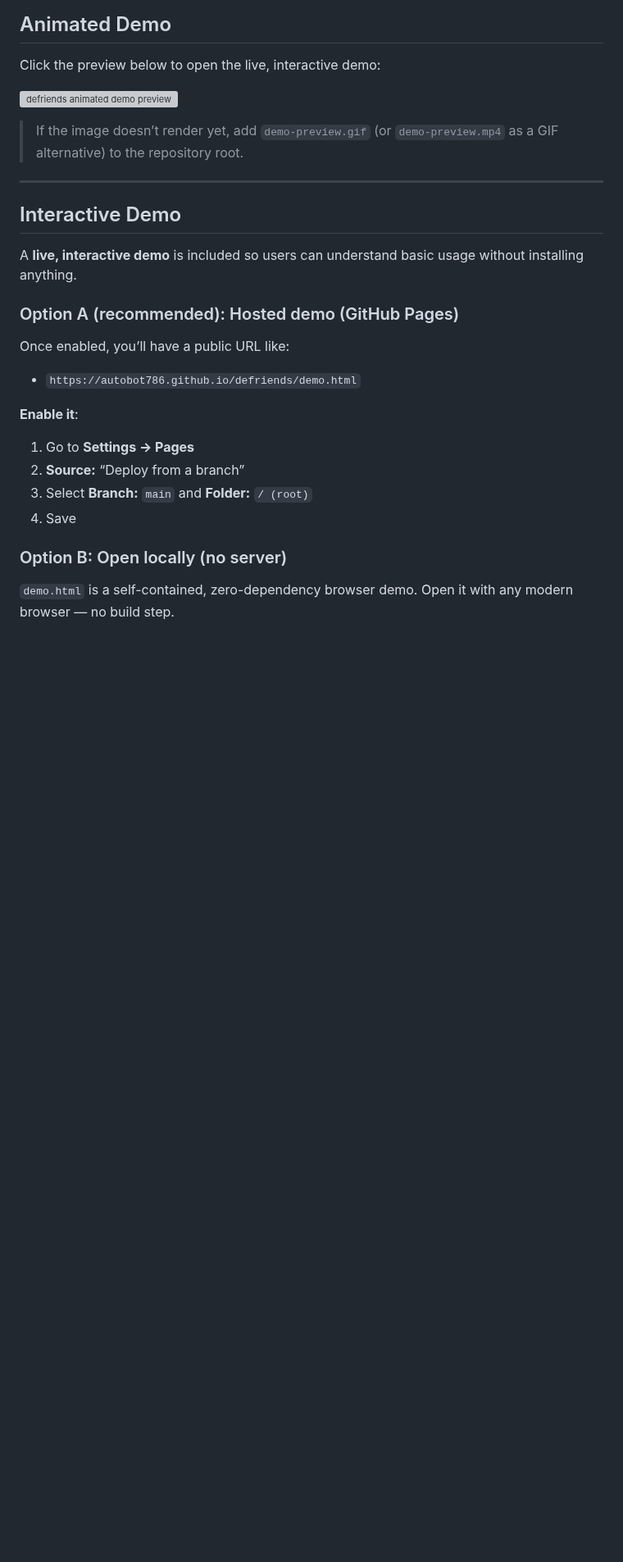
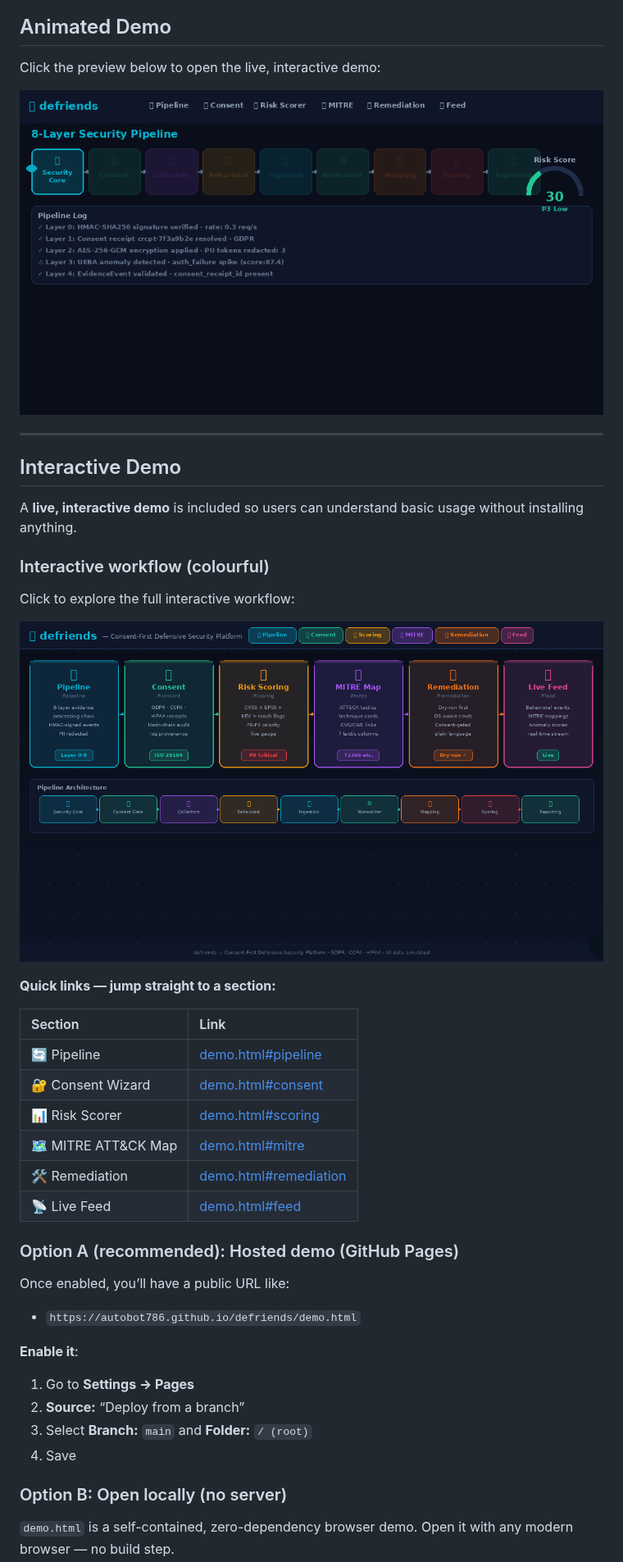
Before and after one commit to autobot786/defriends, a Markdown page: README.md, the part around the change. Shown at 82% size. Rendered like a GitHub page; pictures changed too: demo-preview.gif (added), workflow-preview.png (added); blank space fills up the shorter version; grey boxes are pictures that could not be loaded.

```diff
--- a/README.md
+++ b/README.md
@@ -78,13 +78,28 @@ Click the preview below to open the live, interactive demo:
 
 [![defriends animated demo preview](demo-preview.gif)](https://autobot786.github.io/defriends/demo.html)
 
-> If the image doesn’t render yet, add `demo-preview.gif` (or `demo-preview.mp4` as a GIF alternative) to the repository root.
-
 ---
 
 ## Interactive Demo
 
 A **live, interactive demo** is included so users can understand basic usage without installing anything.
+
+### Interactive workflow (colourful)
+
+Click to explore the full interactive workflow:
+
+[![Interactive workflow preview](workflow-preview.png)](https://autobot786.github.io/defriends/demo.html)
+
+**Quick links — jump straight to a section:**
+
+| Section | Link |
+|:--------|:-----|
+| 🔄 Pipeline | [demo.html#pipeline](https://autobot786.github.io/defriends/demo.html#pipeline) |
+| 🔐 Consent Wizard | [demo.html#consent](https://autobot786.github.io/defriends/demo.html#consent) |
+| 📊 Risk Scorer | [demo.html#scoring](https://autobot786.github.io/defriends/demo.html#scoring) |
+| 🗺️ MITRE ATT&CK Map | [demo.html#mitre](https://autobot786.github.io/defriends/demo.html#mitre) |
+| 🛠️ Remediation | [demo.html#remediation](https://autobot786.github.io/defriends/demo.html#remediation) |
+| 📡 Live Feed | [demo.html#feed](https://autobot786.github.io/defriends/demo.html#feed) |
 
 ### Option A (recommended): Hosted demo (GitHub Pages)
 
```
Also changed, not shown: 1 other file.
